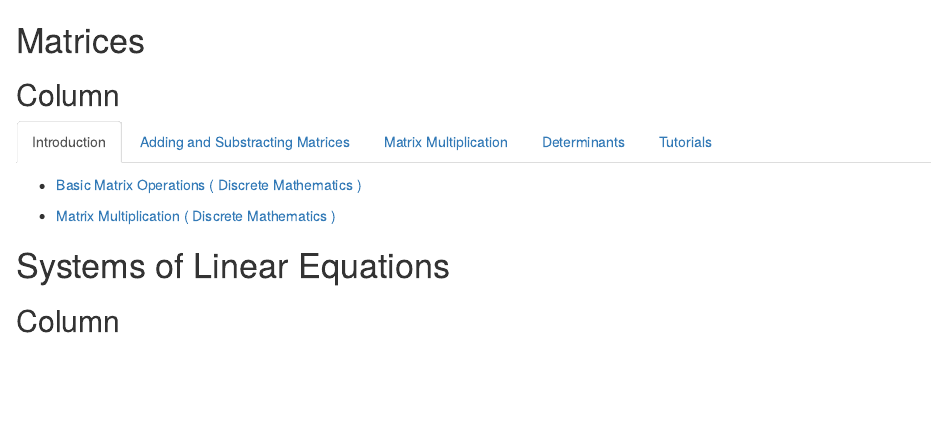
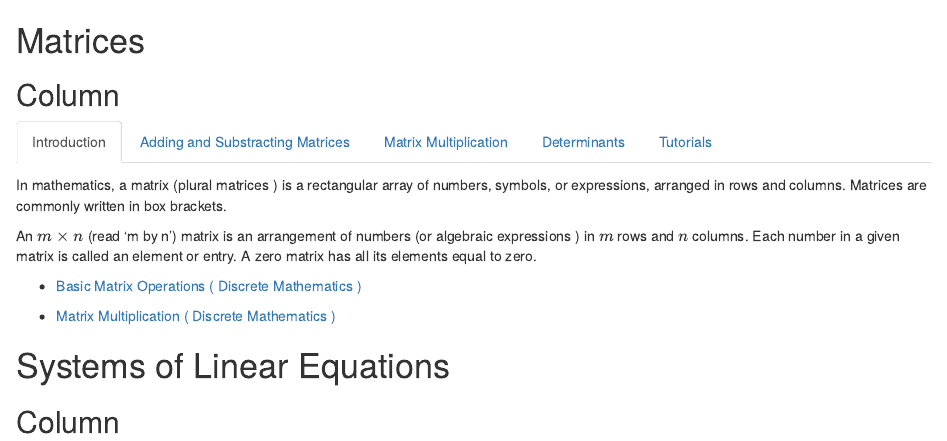
Before and after one commit to DiscreteMaths/DiscreteMaths.github.io, an R Markdown document (sourcefiles/Matrices-IntroductionToMatrices.Rmd): the page in a window 1100 px wide, from its top. Rendered offline with R 4.5, knitr and Pandoc, with nearby package versions.

Commit message:
Update Matrices-IntroductionToMatrices.Rmd

```diff
--- a/sourcefiles/Matrices-IntroductionToMatrices.Rmd
+++ b/sourcefiles/Matrices-IntroductionToMatrices.Rmd
@@ -6,6 +6,9 @@ Column {.tabset}
 
 ### Introduction
 
+In mathematics, a matrix (plural matrices ) is a rectangular array of numbers, symbols, or expressions, arranged in rows and columns. Matrices are commonly written in box brackets.
+
+An $m \times n$ (read ‘m by n’) matrix is an arrangement of numbers (or algebraic expressions ) in $m$ rows and $n$ columns. Each number in a given matrix is called an element or entry. A zero matrix has all its elements equal to zero.
 
 * <a href= "https://youtube.com/watch?v=/z3Vfd_unDBE"> Basic Matrix Operations ( Discrete Mathematics )  </a>
 
```
